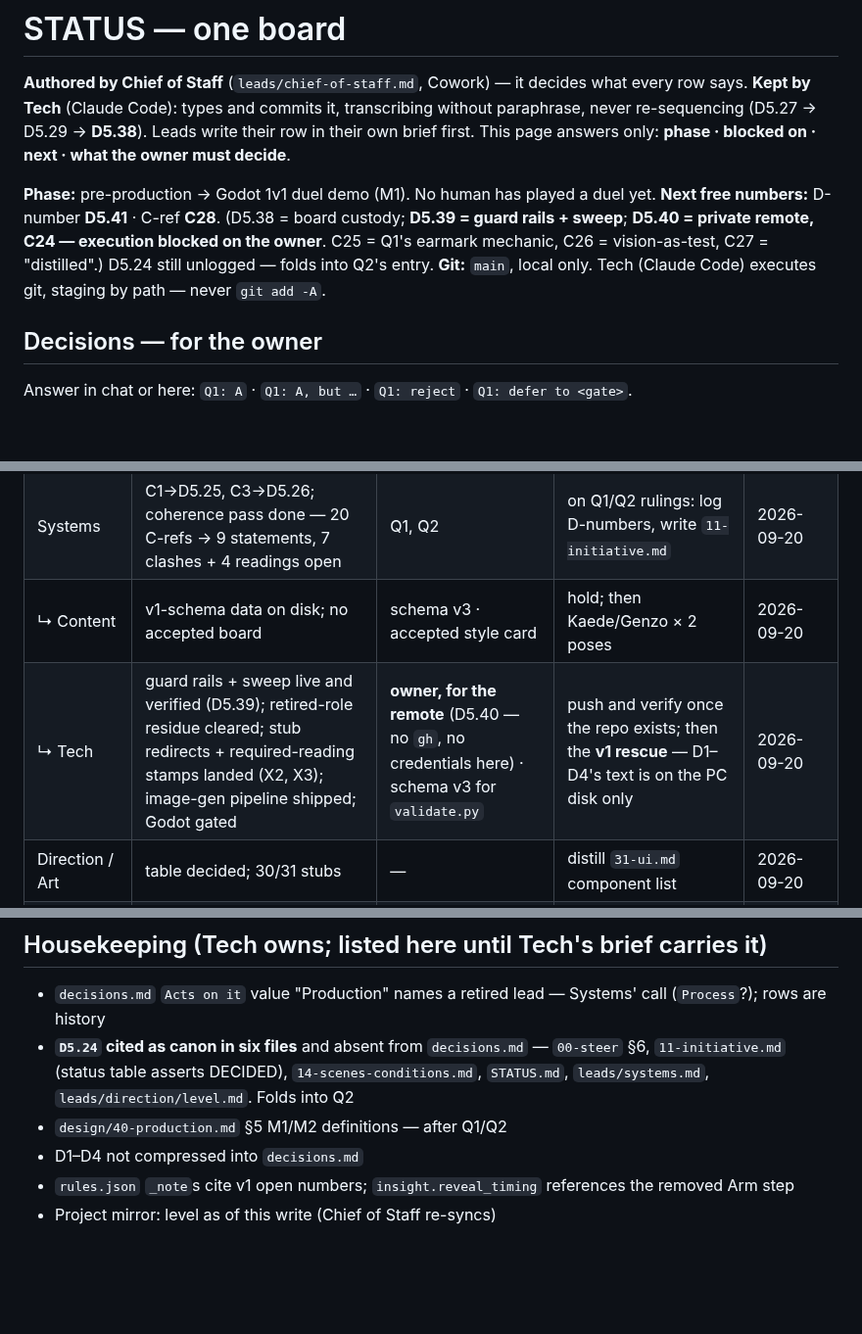
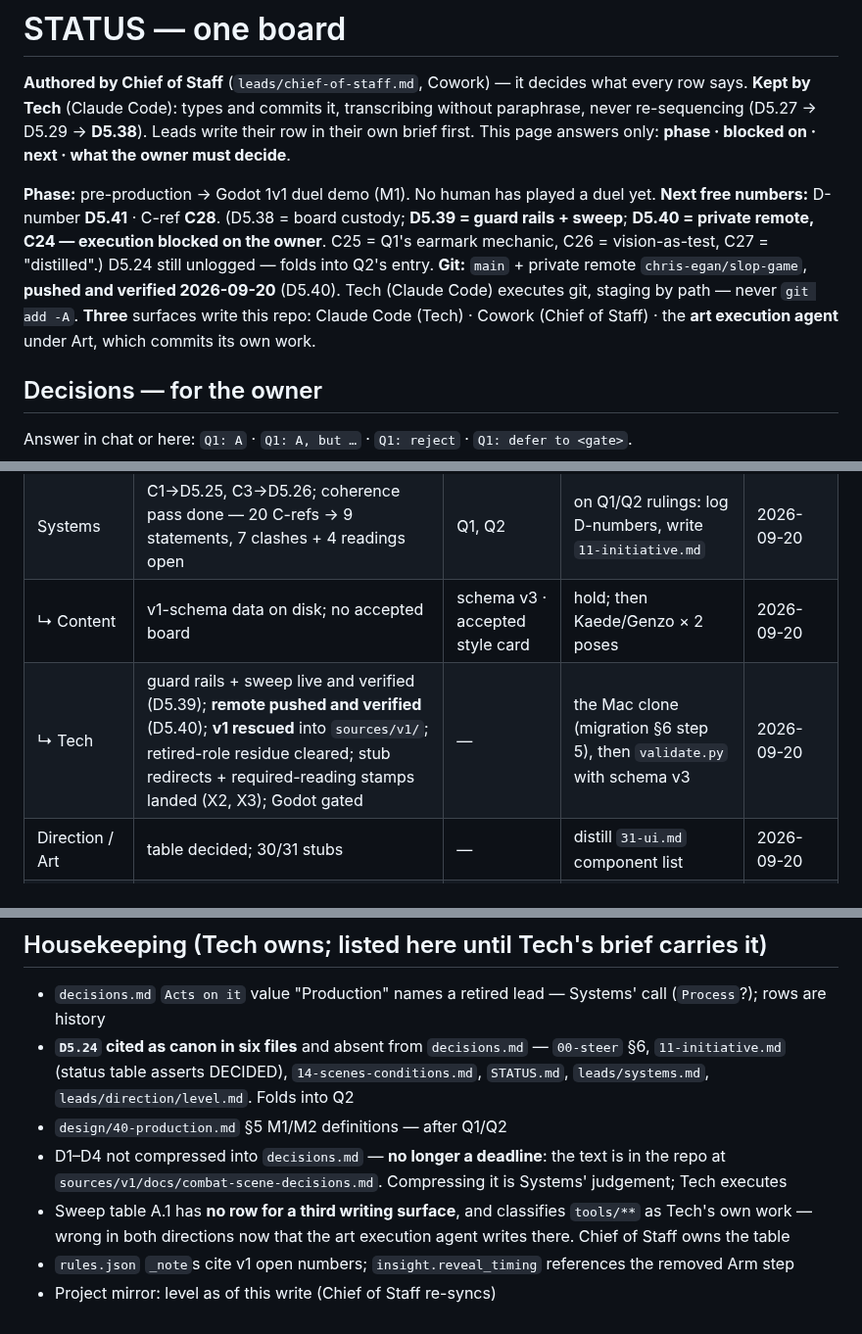
Before and after one commit to SlopOrg-AI/slop-game, a Markdown page: STATUS.md, 3 parts joined by grey strips. Shown at 98% size. Rendered like a GitHub page; blank space fills up the shorter version.

Commit message:
Transcribe the four approved board rows (D5.38 custody, D5.40)
Owner approved as handed over. Transcription only - no row's meaning
changed, nothing re-sequenced.

The git line said local only, which stopped being true when the push
verified; it now names the remote and the three writing surfaces. The
Tech row claimed a blocker that no longer exists and listed two
completed things as next actions. D1-D4 keeps its housekeeping item and
loses its deadline, because the text is in the repo now. One line added
for the gap in the sweep table.

Held back deliberately, as judgement rather than fact: whether the art
agent commits its own work, whether the art policy widens past one image
per board folder, and the CLAUDE.md line that tells every Claude Code
session it is Tech. Those want Chief of Staff's framing as queue items.

Co-Authored-By: Claude Opus 5 <noreply@anthropic.com>

```diff
--- a/STATUS.md
+++ b/STATUS.md
@@ -4,7 +4,7 @@
 
 **Phase:** pre-production → Godot 1v1 duel demo (M1). No human has played a duel yet.
 **Next free numbers:** D-number **D5.41** · C-ref **C28**. (D5.38 = board custody; **D5.39 = guard rails + sweep**; **D5.40 = private remote, C24 — execution blocked on the owner**. C25 = Q1's earmark mechanic, C26 = vision-as-test, C27 = "distilled".) D5.24 still unlogged — folds into Q2's entry.
-**Git:** `main`, local only. Tech (Claude Code) executes git, staging by path — never `git add -A`.
+**Git:** `main` + private remote `chris-egan/slop-game`, **pushed and verified 2026-09-20** (D5.40). Tech (Claude Code) executes git, staging by path — never `git add -A`. **Three** surfaces write this repo: Claude Code (Tech) · Cowork (Chief of Staff) · the **art execution agent** under Art, which commits its own work.
 
 ## Decisions — for the owner
 
@@ -35,7 +35,7 @@ Q4 · Confirm the critical path below · blocks: nothing; settles sequence
 | Chief of Staff | reformulation owner-confirmed; queue live | owner verdicts Q1–Q5 | transcribe verdicts; queue next batch | 2026-09-20 |
 | Systems | C1→D5.25, C3→D5.26; coherence pass done — 20 C-refs → 9 statements, 7 clashes + 4 readings open | Q1, Q2 | on Q1/Q2 rulings: log D-numbers, write `11-initiative.md` | 2026-09-20 |
 | ↳ Content | v1-schema data on disk; no accepted board | schema v3 · accepted style card | hold; then Kaede/Genzo × 2 poses | 2026-09-20 |
-| ↳ Tech | guard rails + sweep live and verified (D5.39); retired-role residue cleared; stub redirects + required-reading stamps landed (X2, X3); image-gen pipeline shipped; Godot gated | **owner, for the remote** (D5.40 — no `gh`, no credentials here) · schema v3 for `validate.py` | push and verify once the repo exists; then the **v1 rescue** — D1–D4's text is on the PC disk only | 2026-09-20 |
+| ↳ Tech | guard rails + sweep live and verified (D5.39); **remote pushed and verified** (D5.40); **v1 rescued** into `sources/v1/`; retired-role residue cleared; stub redirects + required-reading stamps landed (X2, X3); Godot gated | — | the Mac clone (migration §6 step 5), then `validate.py` with schema v3 | 2026-09-20 |
 | Direction / Art | table decided; 30/31 stubs | — | distill `31-ui.md` component list | 2026-09-20 |
 | Direction / Level | spatial model PROPOSED | Q2 · §5 #2 | `arena-m1` cluster | 2026-09-20 |
 | Direction / Scenario | nothing authored | — | playtest protocol | 2026-09-20 |
@@ -59,6 +59,7 @@ Parallel, not blocking: Art style card → Content cut-outs → M1 restyle.
 - `decisions.md` `Acts on it` value "Production" names a retired lead — Systems' call (`Process`?); rows are history
 - **`D5.24` cited as canon in six files** and absent from `decisions.md` — `00-steer` §6, `11-initiative.md` (status table asserts DECIDED), `14-scenes-conditions.md`, `STATUS.md`, `leads/systems.md`, `leads/direction/level.md`. Folds into Q2
 - `design/40-production.md` §5 M1/M2 definitions — after Q1/Q2
-- D1–D4 not compressed into `decisions.md`
+- D1–D4 not compressed into `decisions.md` — **no longer a deadline**: the text is in the repo at `sources/v1/docs/combat-scene-decisions.md`. Compressing it is Systems' judgement; Tech executes
+- Sweep table A.1 has **no row for a third writing surface**, and classifies `tools/**` as Tech's own work — wrong in both directions now that the art execution agent writes there. Chief of Staff owns the table
 - `rules.json` `_note`s cite v1 open numbers; `insight.reveal_timing` references the removed Arm step
 - Project mirror: level as of this write (Chief of Staff re-syncs)
```
